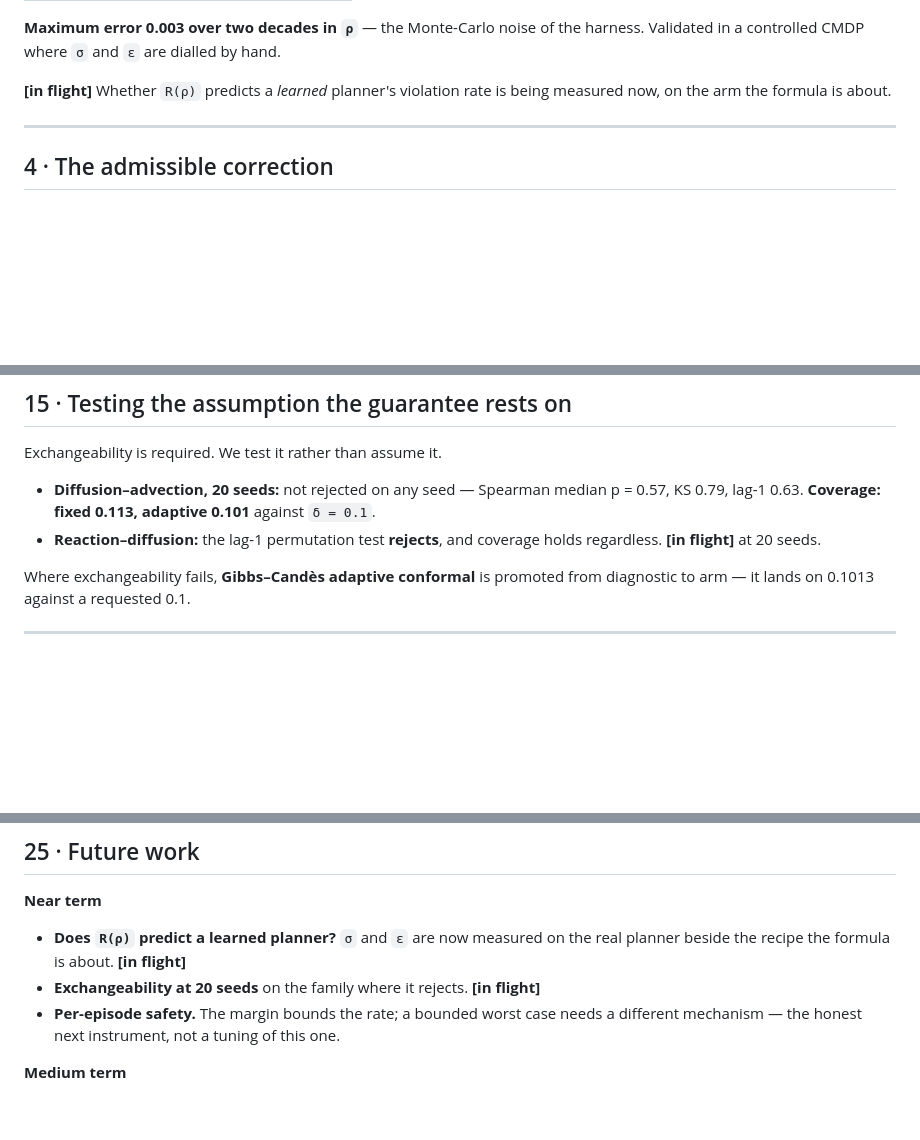
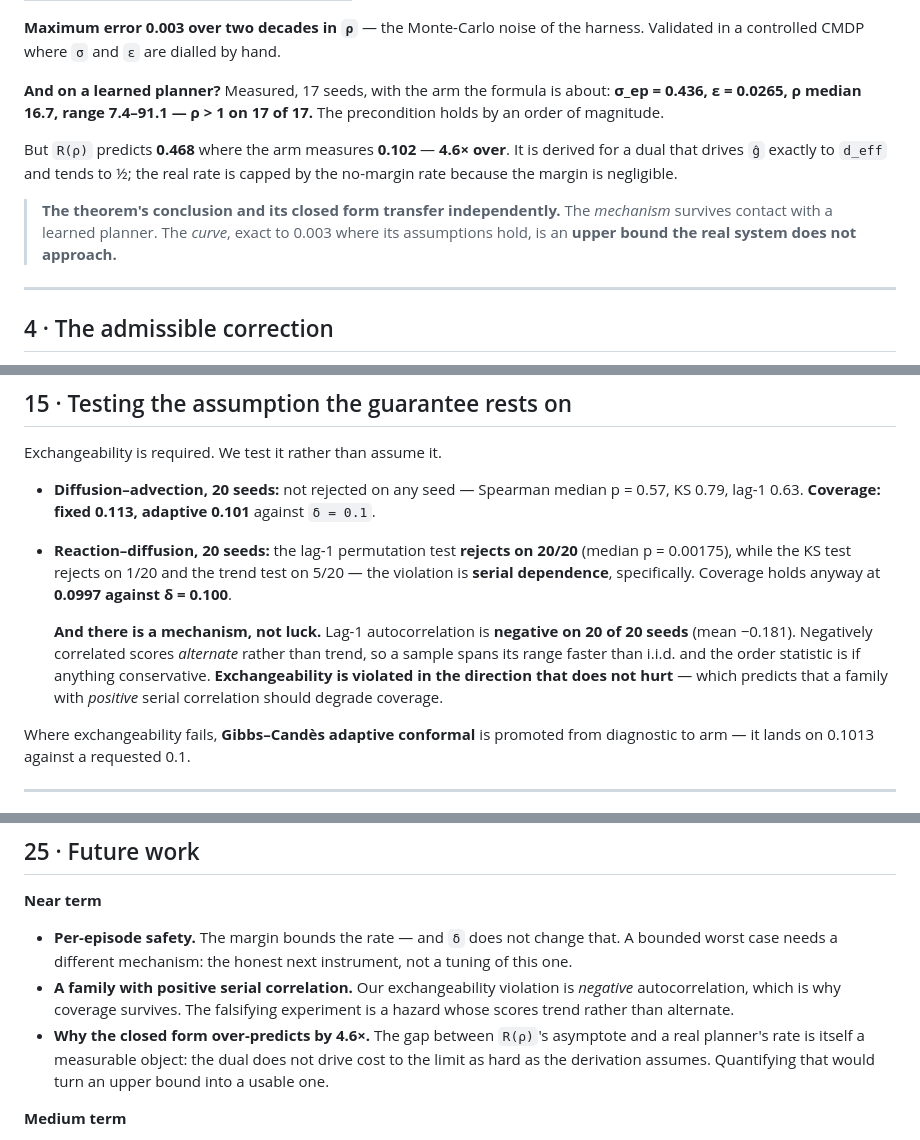
Before and after one commit to garry-p12/pspe, a Markdown page: docs/SLIDE_DECK.md, 3 parts joined by grey strips. Rendered like a GitHub page; blank space fills up the shorter version.

Commit message:
Deck: both in-flight results landed, and one of them changes slide 3
The rho test and the exchangeability run finished, so the deck's two [in flight]
markers are now stale. Both replaced with what was measured.

Slide 3 was the one at risk. It presented R(rho) validated to 0.003 in the
controlled harness and said the learned-planner test was running. The test came
back split: the precondition holds emphatically -- rho median 16.7, range 7.4 to
91.1, above 1 on 17 of 17 seeds -- and the closed form over-predicts by 4.6x,
0.468 against a measured 0.102. The slide now says the theorem's conclusion and
its closed form transfer independently, and that the curve is an upper bound the
real system does not approach.

Slide 9 gains the mechanism behind "the naive recipe makes it worse": run as its
own arm, the model-error recipe applies a margin 9.9x too small, because the
matched pair on common random numbers cancels the policy's spread and epsilon
collapses to 0.027 against a sigma_ep of 0.436. It reduces violations by
nothing, exactly identically to probe-only on 9 of 17 seeds.

Slide 15 gains the exchangeability result and its mechanism: rejected on 20/20
by the lag-1 test specifically, coverage holding at 0.0997 against delta =
0.100, and the autocorrelation negative on 20 of 20 -- so the violation is in
the direction that does not hurt, which is falsifiable.

Future work updated accordingly: the two completed items are out, and the two
questions the results raise are in -- a family with positive serial correlation,
and why the closed form over-predicts.

Co-Authored-By: Claude Opus 5 <noreply@anthropic.com>

```diff
--- a/docs/SLIDE_DECK.md
+++ b/docs/SLIDE_DECK.md
@@ -71,8 +72,18 @@ Not an empirical regularity — a predicted phase boundary, with the crossing at
 **Maximum error 0.003 over two decades in `ρ`** — the Monte-Carlo noise of the
 harness. Validated in a controlled CMDP where `σ` and `ε` are dialled by hand.
 
-**[in flight]** Whether `R(ρ)` predicts a *learned* planner's violation rate is
-being measured now, on the arm the formula is about.
+**And on a learned planner?** Measured, 17 seeds, with the arm the formula is
+about: **σ_ep = 0.436, ε = 0.0265, ρ median 16.7, range 7.4–91.1 — ρ > 1 on
+17 of 17.** The precondition holds by an order of magnitude.
+
+But `R(ρ)` predicts **0.468** where the arm measures **0.102** — **4.6× over**.
+It is derived for a dual that drives `ĝ` exactly to `d_eff` and tends to ½; the
+real rate is capped by the no-margin rate because the margin is negligible.
+
+> **The theorem's conclusion and its closed form transfer independently.**
+> The *mechanism* survives contact with a learned planner. The *curve*, exact to
+> 0.003 where its assumptions hold, is an **upper bound the real system does not
+> approach.**
 
 ---
 
@@ -316,8 +335,17 @@ Exchangeability is required. We test it rather than assume it.
 - **Diffusion–advection, 20 seeds:** not rejected on any seed — Spearman median
   p = 0.57, KS 0.79, lag-1 0.63. **Coverage: fixed 0.113, adaptive 0.101**
   against `δ = 0.1`.
-- **Reaction–diffusion:** the lag-1 permutation test **rejects**, and coverage
-  holds regardless. **[in flight]** at 20 seeds.
+- **Reaction–diffusion, 20 seeds:** the lag-1 permutation test **rejects on
+  20/20** (median p = 0.00175), while the KS test rejects on 1/20 and the trend
+  test on 5/20 — the violation is **serial dependence**, specifically. Coverage
+  holds anyway at **0.0997 against δ = 0.100**.
+
+  **And there is a mechanism, not luck.** Lag-1 autocorrelation is **negative on
+  20 of 20 seeds** (mean −0.181). Negatively correlated scores *alternate* rather
+  than trend, so a sample spans its range faster than i.i.d. and the order
+  statistic is if anything conservative. **Exchangeability is violated in the
+  direction that does not hurt** — which predicts that a family with *positive*
+  serial correlation should degrade coverage.
 
 Where exchangeability fails, **Gibbs–Candès adaptive conformal** is promoted from
 diagnostic to arm — it lands on 0.1013 against a requested 0.1.
@@ -532,11 +560,16 @@ exists.
 ## 25 · Future work
 
 **Near term**
-- **Does `R(ρ)` predict a learned planner?** `σ` and `ε` are now measured on the
-  real planner beside the recipe the formula is about. **[in flight]**
-- **Exchangeability at 20 seeds** on the family where it rejects. **[in flight]**
-- **Per-episode safety.** The margin bounds the rate; a bounded worst case needs
-  a different mechanism — the honest next instrument, not a tuning of this one.
+- **Per-episode safety.** The margin bounds the rate — and `δ` does not change
+  that. A bounded worst case needs a different mechanism: the honest next
+  instrument, not a tuning of this one.
+- **A family with positive serial correlation.** Our exchangeability violation is
+  *negative* autocorrelation, which is why coverage survives. The falsifying
+  experiment is a hazard whose scores trend rather than alternate.
+- **Why the closed form over-predicts by 4.6×.** The gap between `R(ρ)`'s
+  asymptote and a real planner's rate is itself a measurable object: the dual
+  does not drive cost to the limit as hard as the derivation assumes. Quantifying
+  that would turn an upper bound into a usable one.
 
 **Medium term**
 - **A margin for discrete feasibility.** The 0.000 m result says a continuous
```
Also changed, not shown: other parts of docs/SLIDE_DECK.md (+10 -1 lines).
